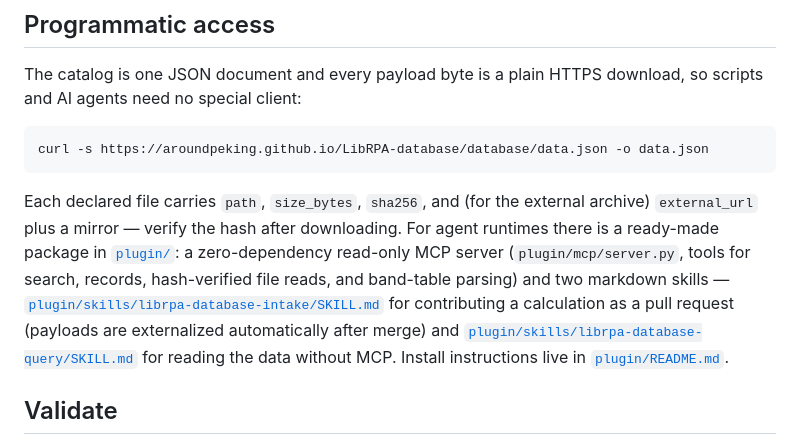
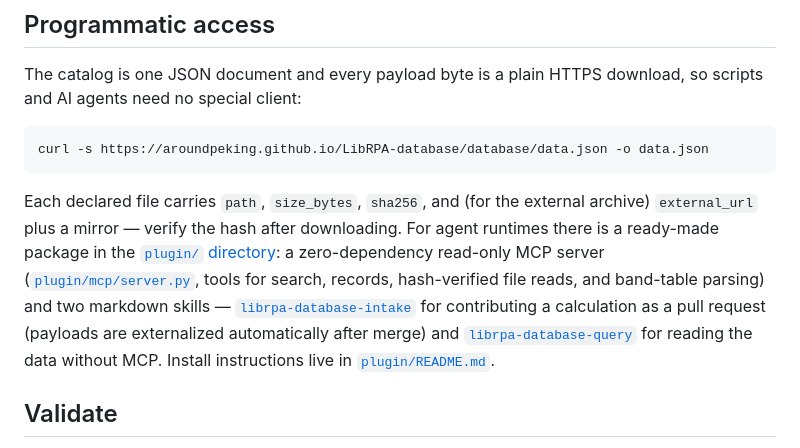
Before and after one commit to AroundPeking/LibRPA-database, a Markdown page: README.md, the part around the change. GitHub-like rendering.

Commit message:
Link the plugin directory with absolute URLs
The site build validates that README links resolve to deployed files;
plugin/ is repository tooling and is not deployed, so the relative
links broke the Publish workflow.

```diff
--- a/README.md
+++ b/README.md
@@ -173,16 +173,18 @@ curl -s https://aroundpeking.github.io/LibRPA-database/database/data.json -o dat
 
 Each declared file carries `path`, `size_bytes`, `sha256`, and (for the
 external archive) `external_url` plus a mirror — verify the hash after
-downloading. For agent runtimes there is a ready-made package in
-[`plugin/`](plugin/): a zero-dependency read-only MCP server
-(`plugin/mcp/server.py`, tools for search, records, hash-verified file reads,
-and band-table parsing) and two markdown skills —
-[`plugin/skills/librpa-database-intake/SKILL.md`](plugin/skills/librpa-database-intake/SKILL.md)
+downloading. For agent runtimes there is a ready-made package in the
+[`plugin/` directory](https://github.com/AroundPeking/LibRPA-database/tree/main/plugin):
+a zero-dependency read-only MCP server
+([`plugin/mcp/server.py`](https://github.com/AroundPeking/LibRPA-database/blob/main/plugin/mcp/server.py),
+tools for search, records, hash-verified file reads, and band-table parsing)
+and two markdown skills —
+[`librpa-database-intake`](https://github.com/AroundPeking/LibRPA-database/blob/main/plugin/skills/librpa-database-intake/SKILL.md)
 for contributing a calculation as a pull request (payloads are externalized
 automatically after merge) and
-[`plugin/skills/librpa-database-query/SKILL.md`](plugin/skills/librpa-database-query/SKILL.md)
+[`librpa-database-query`](https://github.com/AroundPeking/LibRPA-database/blob/main/plugin/skills/librpa-database-query/SKILL.md)
 for reading the data without MCP. Install instructions live in
-[`plugin/README.md`](plugin/README.md).
+[`plugin/README.md`](https://github.com/AroundPeking/LibRPA-database/blob/main/plugin/README.md).
 
 ## Validate
 
```
